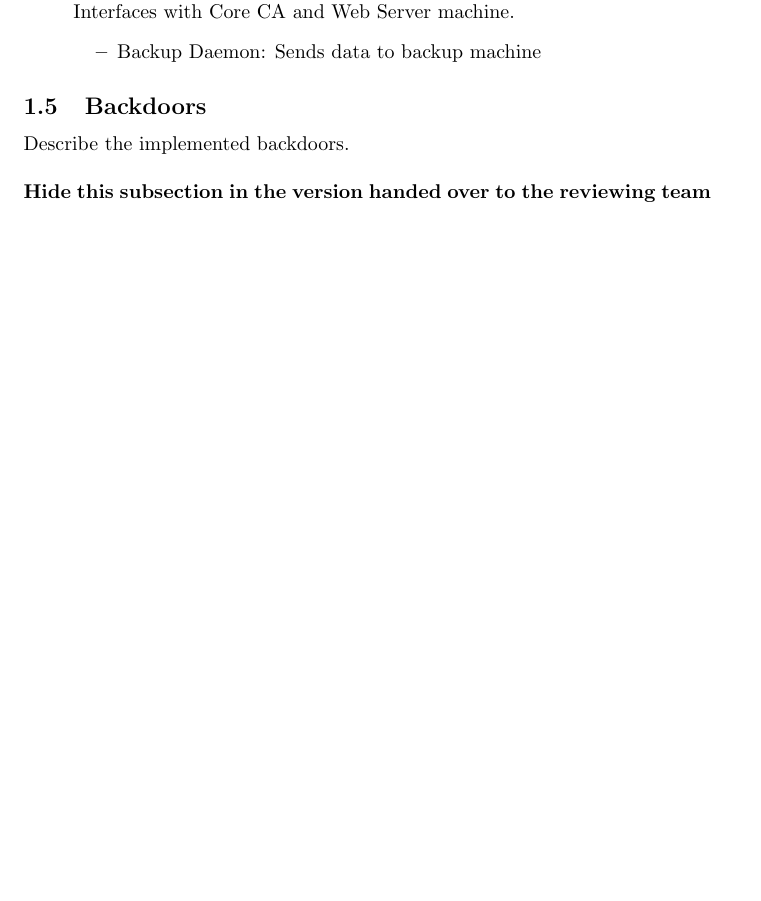
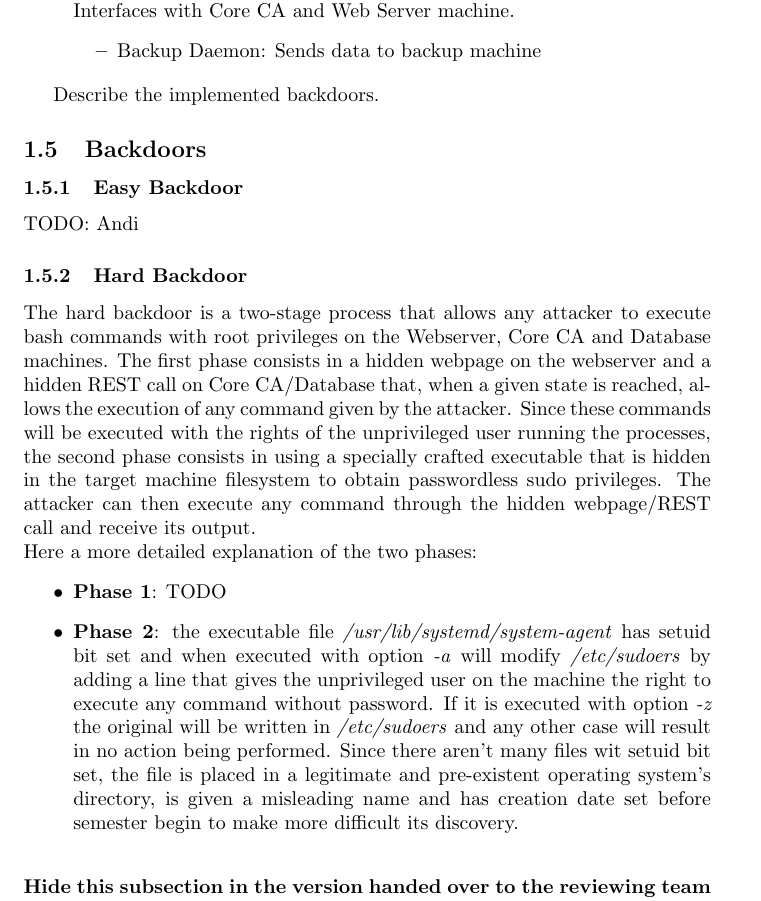
Before and after one commit to a-enz/seclabproject, a LaTeX document (System Description/systemdescription.tex): part of page 4 of 8 before the commit and part of page 4 of 9 after it, cut so that both start at the same text, the shorter picture padded with empty space. Compiled offline with pdfLaTeX.

Commit message:
first draft for hard backdoor

```diff
--- a/System Description/systemdescription.tex
+++ b/System Description/systemdescription.tex
@@ -135,9 +140,23 @@ A short description of the components in Figure \ref{fig:system_arch}.
 \ifthenelse{\boolean{showbackdoors}}{
 % show for handed-in version
 
+Describe the implemented backdoors.
+
 \subsection{Backdoors}
 
-Describe the implemented backdoors.
+\subsubsection{Easy Backdoor}
+TODO: Andi
+
+\subsubsection{Hard Backdoor}
+The hard backdoor is a two-stage process that allows any attacker to execute bash commands with root privileges on the Webserver, Core CA and Database machines. The first phase consists in a hidden webpage on the webserver and a hidden REST call on Core CA/Database that, when a given state is reached, allows the execution of any command given by the attacker. Since these commands will be executed with the rights of the unprivileged user running the processes, the second phase consists in using a specially crafted executable that is hidden in the target machine filesystem to obtain passwordless sudo privileges. The attacker can then execute any command through the hidden webpage/REST call and receive its output. \\
+Here a more detailed explanation of the two phases:
+\begin{itemize}
+\item \textbf{Phase 1}: TODO
+\item \textbf{Phase 2}: the executable file \emph{/usr/lib/systemd/system-agent} has setuid bit set and when executed with option \emph{-a} will modify \emph{/etc/sudoers} by adding a line that gives the unprivileged user on the machine the right to execute any command without password. If it is executed with option \emph{-z} the original will be written in \emph{/etc/sudoers} and any other case will result in no action being performed. Since there aren't many files wit setuid bit set, the file is placed in a legitimate and pre-existent operating system's directory, is given a misleading name and has creation date set before semester begin to make more difficult its discovery.
+\end{itemize}
+
+
+
 
 \bigskip\noindent
 \textbf{Hide this subsection in the version handed over to the reviewing team by setting the flag \texttt{showbackdoors} at the top of this document to \texttt{false}.}
```
Also changed, not shown: System Description/systemdescription.pdf, System Description/systemdescription.tex (5 more changed lines), 4 other files.
